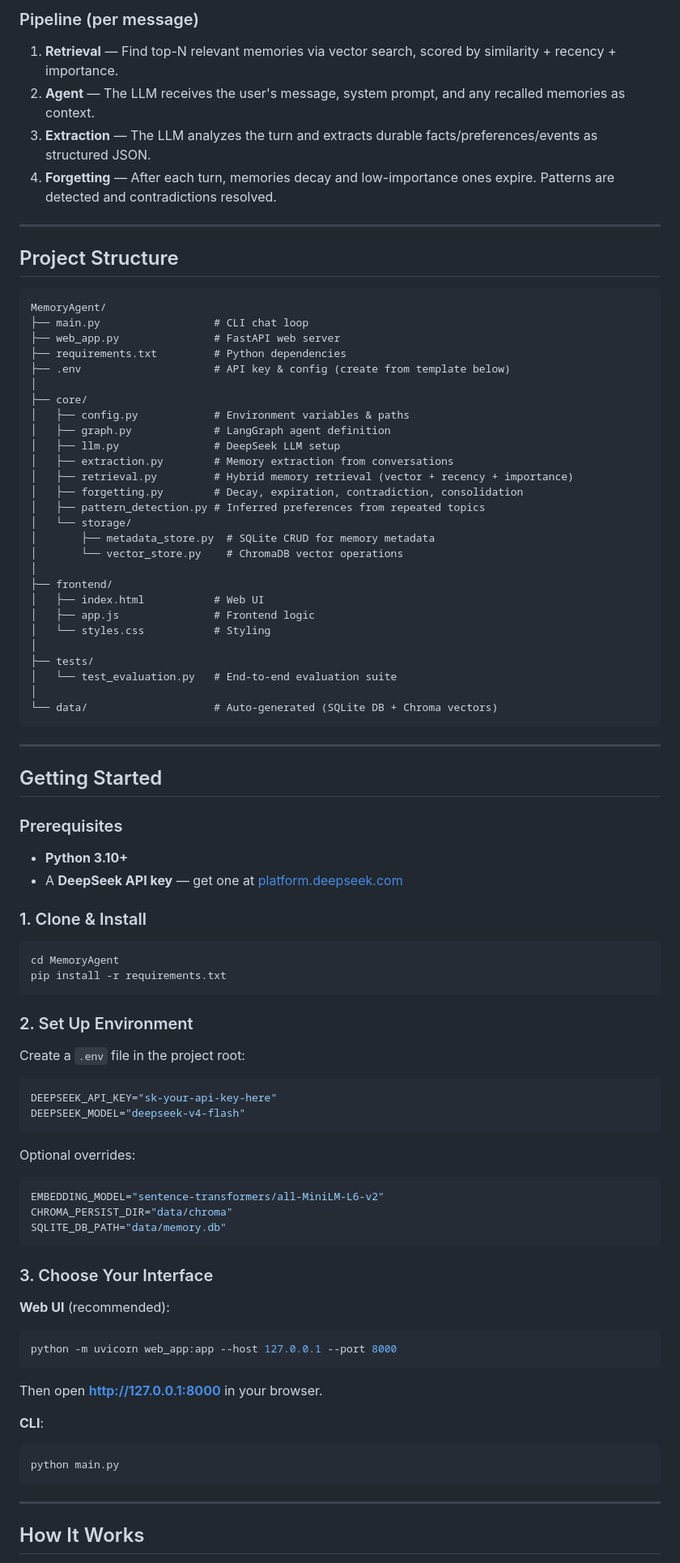
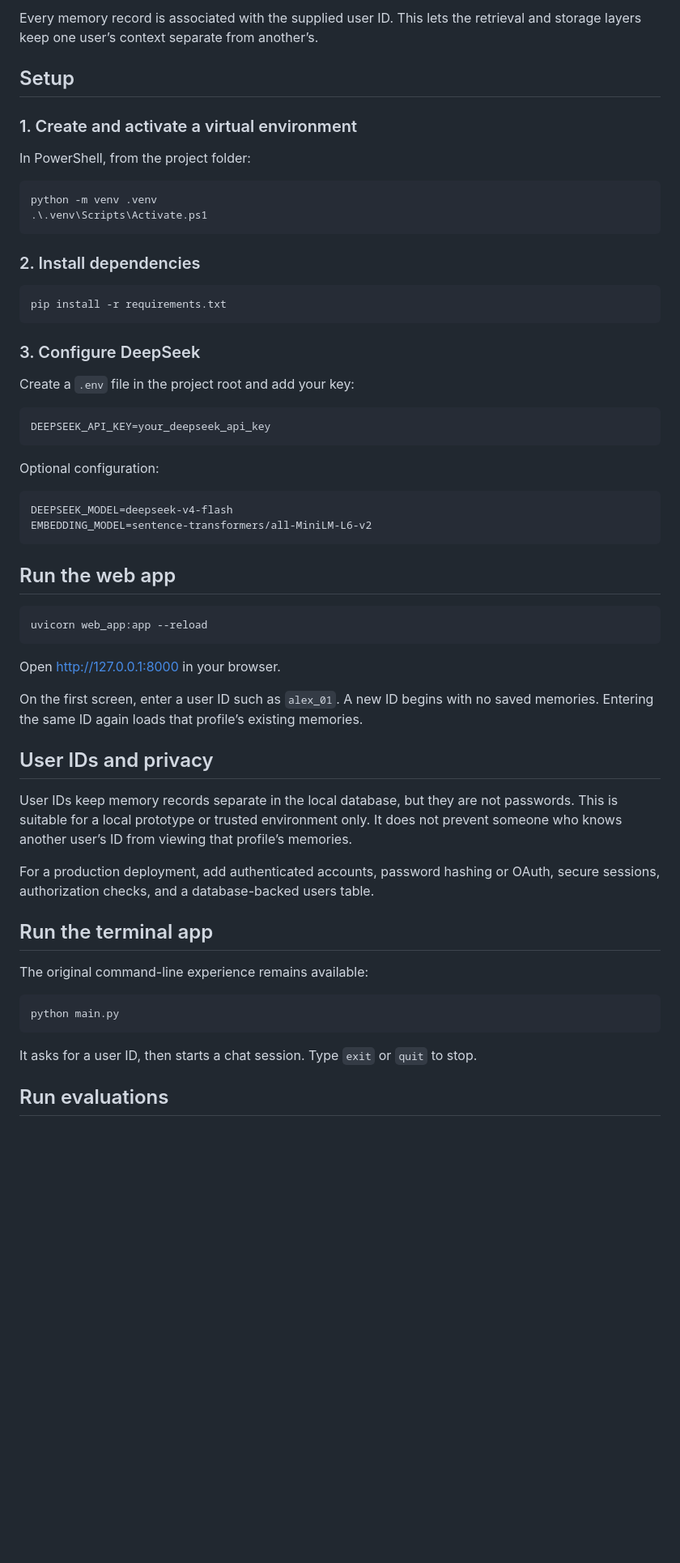
Before and after one commit to kushagras652/Memory-Agent, a Markdown page: README.md, the part around one of its changes. Shown at 81% size. Drawn GitHub-style; blank space fills up the shorter version.

````diff
--- a/README.md
+++ b/README.md
@@ -40,96 +79,64 @@ A long-term memory assistant powered by **DeepSeek V4** and **LangGraph**. It re
 ```
 
-### Pipeline (per message)
+Every memory record is associated with the supplied user ID. This lets the retrieval and storage layers keep one user’s context separate from another’s.
 
-1. **Retrieval** — Find top-N relevant memories via vector search, scored by similarity + recency + importance.
-2. **Agent** — The LLM receives the user's message, system prompt, and any recalled memories as context.
-3. **Extraction** — The LLM analyzes the turn and extracts durable facts/preferences/events as structured JSON.
-4. **Forgetting** — After each turn, memories decay and low-importance ones expire. Patterns are detected and contradictions resolved.
+## Setup
 
----
+### 1. Create and activate a virtual environment
 
-## Project Structure
+In PowerShell, from the project folder:
 
-```
-MemoryAgent/
-├── main.py                  # CLI chat loop
-├── web_app.py               # FastAPI web server
-├── requirements.txt         # Python dependencies
-├── .env                     # API key & config (create from template below)
-│
-├── core/
-│   ├── config.py            # Environment variables & paths
-│   ├── graph.py             # LangGraph agent definition
-│   ├── llm.py               # DeepSeek LLM setup
-│   ├── extraction.py        # Memory extraction from conversations
-│   ├── retrieval.py         # Hybrid memory retrieval (vector + recency + importance)
-│   ├── forgetting.py        # Decay, expiration, contradiction, consolidation
-│   ├── pattern_detection.py # Inferred preferences from repeated topics
-│   └── storage/
-│       ├── metadata_store.py  # SQLite CRUD for memory metadata
-│       └── vector_store.py    # ChromaDB vector operations
-│
-├── frontend/
-│   ├── index.html           # Web UI
-│   ├── app.js               # Frontend logic
-│   └── styles.css           # Styling
-│
-├── tests/
-│   └── test_evaluation.py   # End-to-end evaluation suite
-│
-└── data/                    # Auto-generated (SQLite DB + Chroma vectors)
+```powershell
+python -m venv .venv
+.\.venv\Scripts\Activate.ps1
 ```
 
----
+### 2. Install dependencies
 
-## Getting Started
-
-### Prerequisites
-
-- **Python 3.10+**
-- A **DeepSeek API key** — get one at [platform.deepseek.com](https://platform.deepseek.com)
-
-### 1. Clone & Install
-
-```bash
-cd MemoryAgent
+```powershell
 pip install -r requirements.txt
 ```
 
-### 2. Set Up Environment
+### 3. Configure DeepSeek
 
-Create a `.env` file in the project root:
+Create a `.env` file in the project root and add your key:
 
 ```env
-DEEPSEEK_API_KEY="sk-your-api-key-here"
-DEEPSEEK_MODEL="deepseek-v4-flash"
+DEEPSEEK_API_KEY=your_deepseek_api_key
 ```
 
-Optional overrides:
+Optional configuration:
 
 ```env
-EMBEDDING_MODEL="sentence-transformers/all-MiniLM-L6-v2"
-CHROMA_PERSIST_DIR="data/chroma"
-SQLITE_DB_PATH="data/memory.db"
+DEEPSEEK_MODEL=deepseek-v4-flash
+EMBEDDING_MODEL=sentence-transformers/all-MiniLM-L6-v2
 ```
 
-### 3. Choose Your Interface
+## Run the web app
 
-**Web UI** (recommended):
-
-```bash
-python -m uvicorn web_app:app --host 127.0.0.1 --port 8000
+```powershell
+uvicorn web_app:app --reload
 ```
 
-Then open **http://127.0.0.1:8000** in your browser.
+Open [http://127.0.0.1:8000](http://127.0.0.1:8000) in your browser.
 
-**CLI**:
+On the first screen, enter a user ID such as `alex_01`. A new ID begins with no saved memories. Entering the same ID again loads that profile’s existing memories.
 
-```bash
+## User IDs and privacy
+
+User IDs keep memory records separate in the local database, but they are not passwords. This is suitable for a local prototype or trusted environment only. It does not prevent someone who knows another user’s ID from viewing that profile’s memories.
+
+For a production deployment, add authenticated accounts, password hashing or OAuth, secure sessions, authorization checks, and a database-backed users table.
+
+## Run the terminal app
+
+The original command-line experience remains available:
+
+```powershell
 python main.py
 ```
 
----
+It asks for a user ID, then starts a chat session. Type `exit` or `quit` to stop.
 
-## How It Works
+## Run evaluations
 
````
Also changed, not shown: other parts of README.md (+83 -105 lines).
